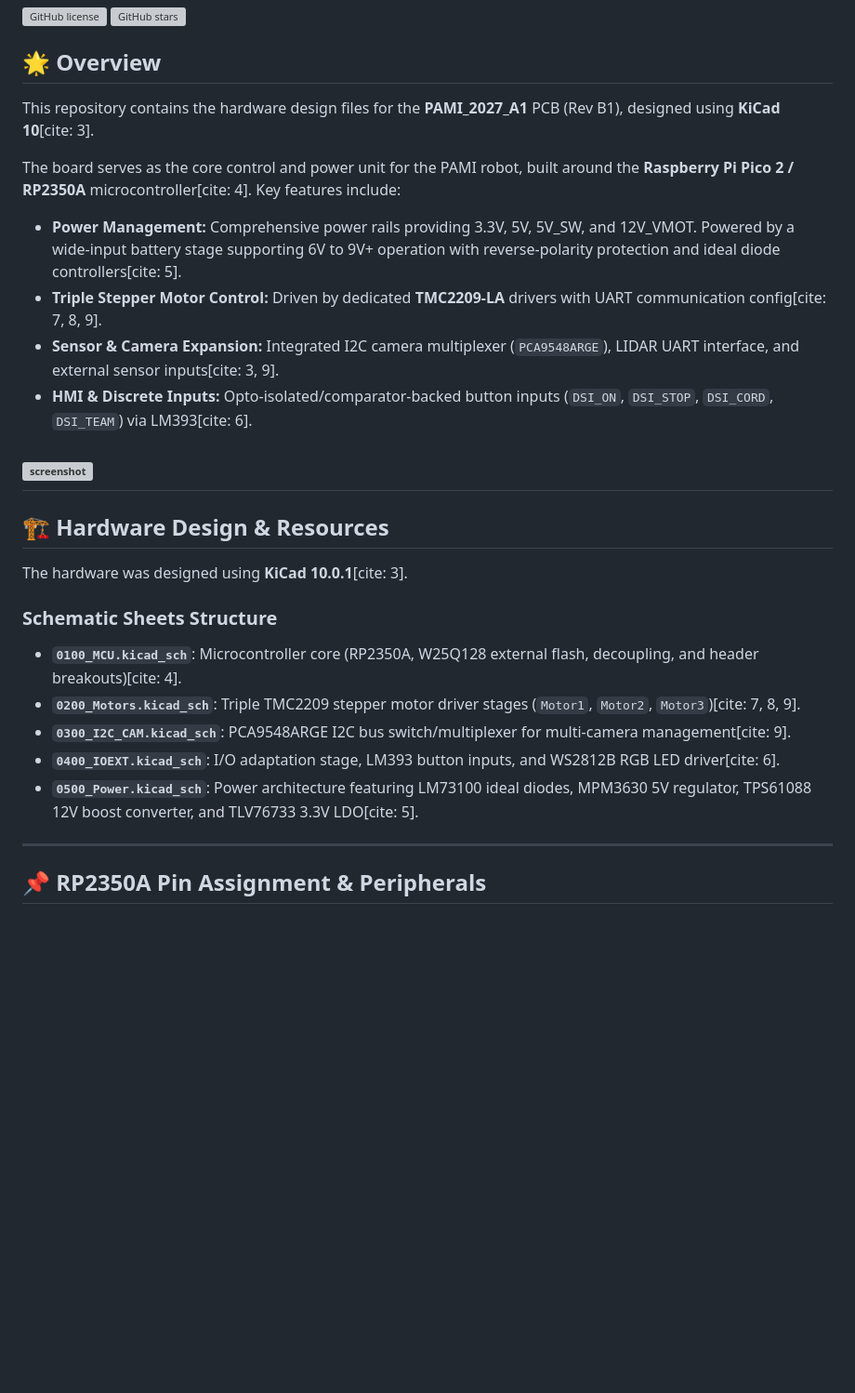
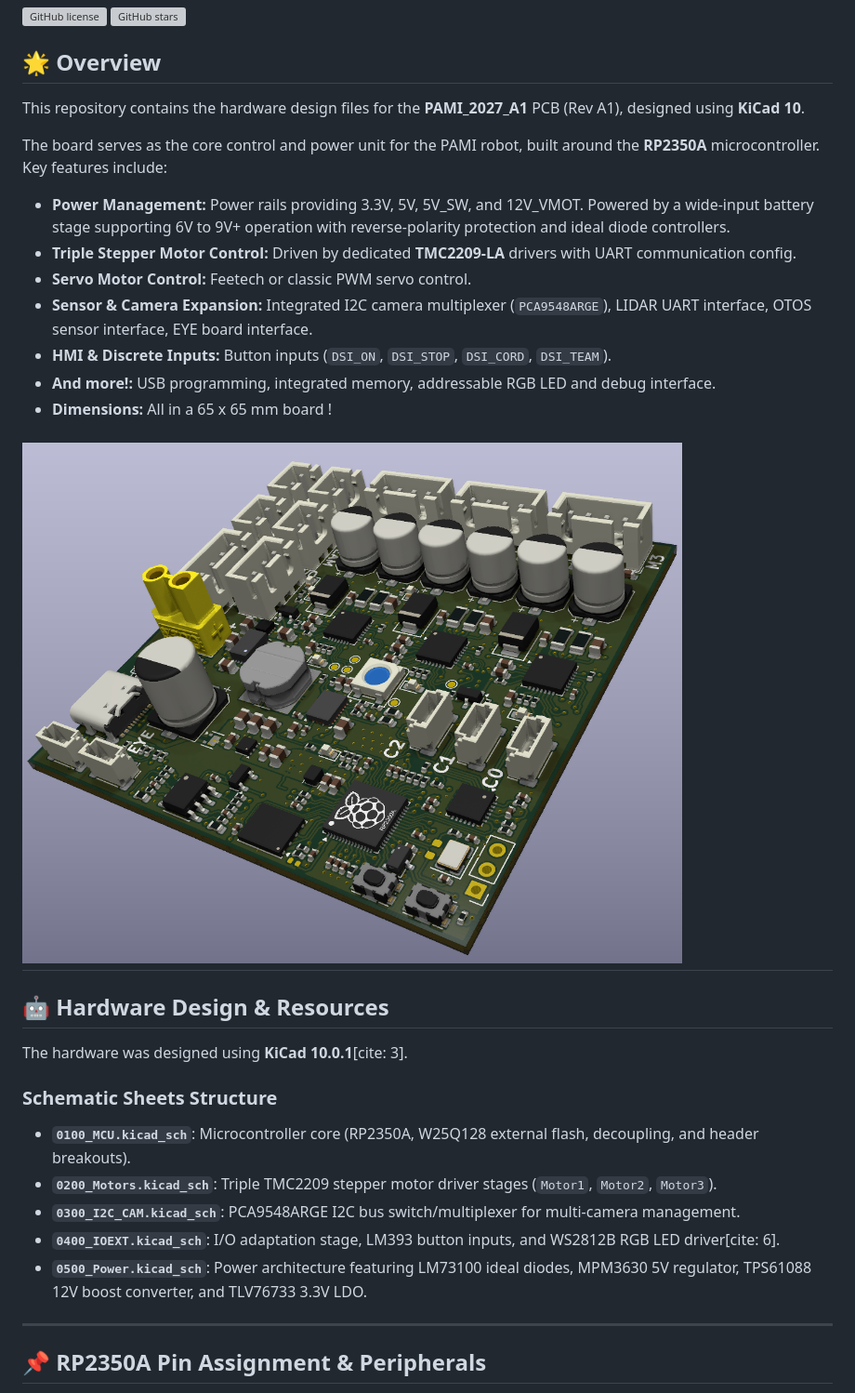
Before and after one commit to Les-opossums/ELE_PAMI_2027, a Markdown page: readme.md, the part around one of its changes. Shown at 93% size. GitHub-like rendering; pictures changed too: Pictures/PAMI_ANGLE.png (added); blank space fills up the shorter version; grey boxes are pictures that could not be loaded.

```diff
--- a/readme.md
+++ b/readme.md
@@ -5,27 +5,30 @@
 
 ## 🌟 **Overview**
 
-This repository contains the hardware design files for the **PAMI_2027_A1** PCB (Rev B1), designed using **KiCad 10**[cite: 3].
+This repository contains the hardware design files for the **PAMI_2027_A1** PCB (Rev A1), designed using **KiCad 10**.
 
-The board serves as the core control and power unit for the PAMI robot, built around the **Raspberry Pi Pico 2 / RP2350A** microcontroller[cite: 4]. Key features include:
-- **Power Management:** Comprehensive power rails providing 3.3V, 5V, 5V_SW, and 12V_VMOT. Powered by a wide-input battery stage supporting 6V to 9V+ operation with reverse-polarity protection and ideal diode controllers[cite: 5].
-- **Triple Stepper Motor Control:** Driven by dedicated **TMC2209-LA** drivers with UART communication config[cite: 7, 8, 9].
-- **Sensor & Camera Expansion:** Integrated I2C camera multiplexer (`PCA9548ARGE`), LIDAR UART interface, and external sensor inputs[cite: 3, 9].
-- **HMI & Discrete Inputs:** Opto-isolated/comparator-backed button inputs (`DSI_ON`, `DSI_STOP`, `DSI_CORD`, `DSI_TEAM`) via LM393[cite: 6].
+The board serves as the core control and power unit for the PAMI robot, built around the **RP2350A** microcontroller. Key features include:
+- **Power Management:** Power rails providing 3.3V, 5V, 5V_SW, and 12V_VMOT. Powered by a wide-input battery stage supporting 6V to 9V+ operation with reverse-polarity protection and ideal diode controllers.
+- **Triple Stepper Motor Control:** Driven by dedicated **TMC2209-LA** drivers with UART communication config.
+- **Servo Motor Control:** Feetech or classic PWM servo control.
+- **Sensor & Camera Expansion:** Integrated I2C camera multiplexer (`PCA9548ARGE`), LIDAR UART interface, OTOS sensor interface, EYE board interface.
+- **HMI & Discrete Inputs:** Button inputs (`DSI_ON`, `DSI_STOP`, `DSI_CORD`, `DSI_TEAM`).
+- **And more!:** USB programming, integrated memory, addressable RGB LED and debug interface.
+- **Dimensions:** All in a 65 x 65 mm board !
 
-![screenshot](Pictures/PAMI_TOP.png)
+![](Pictures/PAMI_ANGLE.png)
 ---
 
-## 🏗️ **Hardware Design & Resources**
+## 🤖 **Hardware Design & Resources**
 
 The hardware was designed using **KiCad 10.0.1**[cite: 3].
 
 ### **Schematic Sheets Structure**
-* **`0100_MCU.kicad_sch`**: Microcontroller core (RP2350A, W25Q128 external flash, decoupling, and header breakouts)[cite: 4].
-* **`0200_Motors.kicad_sch`**: Triple TMC2209 stepper motor driver stages (`Motor1`, `Motor2`, `Motor3`)[cite: 7, 8, 9].
-* **`0300_I2C_CAM.kicad_sch`**: PCA9548ARGE I2C bus switch/multiplexer for multi-camera management[cite: 9].
+* **`0100_MCU.kicad_sch`**: Microcontroller core (RP2350A, W25Q128 external flash, decoupling, and header breakouts).
+* **`0200_Motors.kicad_sch`**: Triple TMC2209 stepper motor driver stages (`Motor1`, `Motor2`, `Motor3`).
+* **`0300_I2C_CAM.kicad_sch`**: PCA9548ARGE I2C bus switch/multiplexer for multi-camera management.
 * **`0400_IOEXT.kicad_sch`**: I/O adaptation stage, LM393 button inputs, and WS2812B RGB LED driver[cite: 6].
-* **`0500_Power.kicad_sch`**: Power architecture featuring LM73100 ideal diodes, MPM3630 5V regulator, TPS61088 12V boost converter, and TLV76733 3.3V LDO[cite: 5].
+* **`0500_Power.kicad_sch`**: Power architecture featuring LM73100 ideal diodes, MPM3630 5V regulator, TPS61088 12V boost converter, and TLV76733 3.3V LDO.
 
 ---
 
```
Also changed, not shown: other parts of readme.md (+4 -0 lines), 3 other files.
